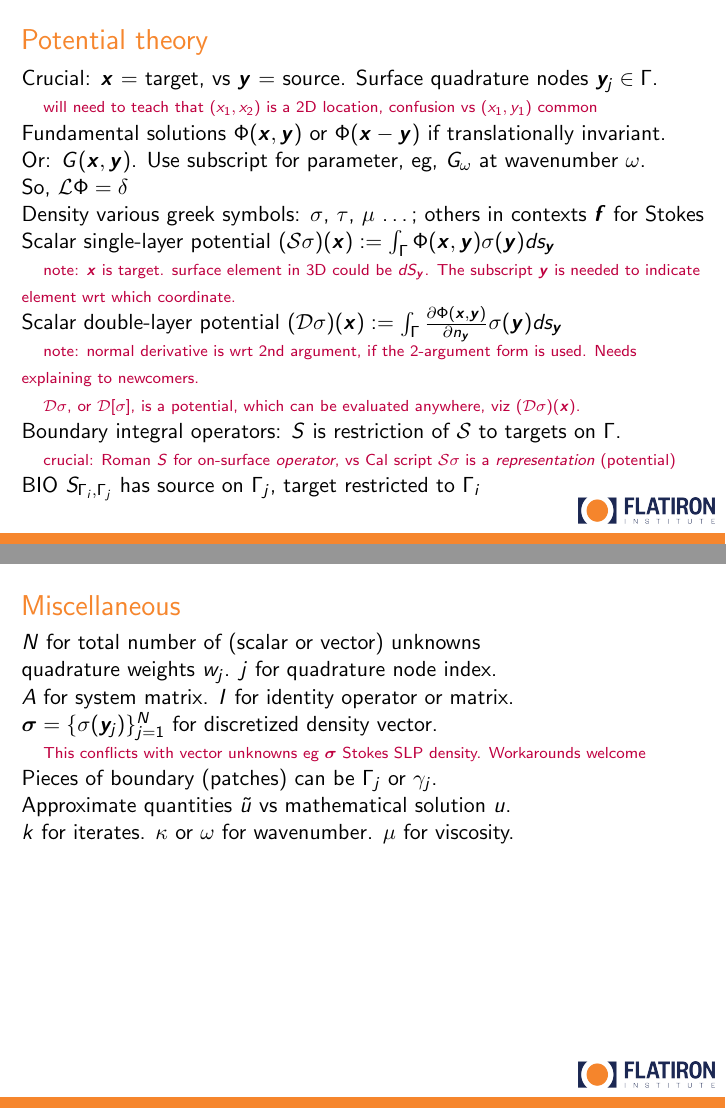
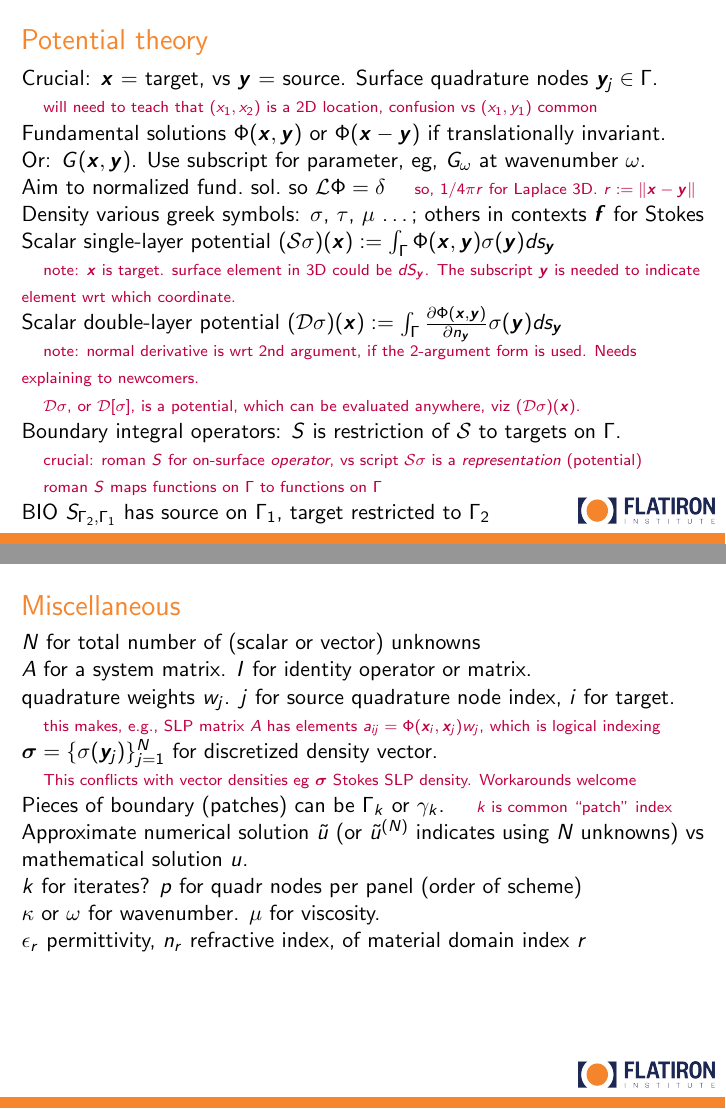
Before and after one commit to flatironinstitute/comptools24, LaTeX slides (notation.tex): pages 4 and 6 of 6, joined at a grey line. Compiled offline with pdfLaTeX.

Commit message:
notation tweaks

```diff
--- a/notation.tex
+++ b/notation.tex
@@ -61,7 +61,7 @@
 
 
 \title{Notations for Comp.\ Tools 2024 BIE workshop}
-\date{June 10, 2024}
+\date{\today}
 \author{\textbf{Alex Barnett}\inst{1}}
 \institute{\inst{1} Center for Computational Mathematics, Flatiron Institute, Simons Foundation}
 
@@ -130,7 +138,8 @@ If you want to change our actual convention in this document, discuss in GitHub
 
   Or: $G(\xx,\yy)$.  Use subscript for parameter, eg, $G_\omega$ at wavenumber $\omega$.
 
-  So, ${\cal L}\Phi = \delta$
+  Aim to normalized fund.\ sol.\ so ${\cal L}\Phi = \delta$
+  \quad\com{so, $1/4\pi r$ for Laplace 3D. $r:=\|\xx-\yy\|$}
 
   Density various greek symbols: $\sigma$, $\tau$, $\mu$ \dots; others in contexts $\mbf{f}$ for Stokes
 
@@ -150,9 +159,11 @@ If you want to change our actual convention in this document, discuss in GitHub
 
 Boundary integral operators: $S$ is restriction of $\Srep$ to targets on $\Gamma$.
 
-\quad\com{crucial: Roman $S$ for on-surface {\em operator}, vs Cal script $\Srep\sigma$ is a {\em representation} (potential)}
+\quad\com{crucial: roman $S$ for on-surface {\em operator}, vs script $\Srep\sigma$ is a {\em representation} (potential)}
 
-BIO $S_{\Gamma_i,\Gamma_j}$ has source on $\Gamma_j$, target restricted to $\Gamma_i$
+\quad\com{roman $S$ maps functions on $\Gamma$ to functions on $\Gamma$}
+
+BIO $S_{\Gamma_2,\Gamma_1}$ has source on $\Gamma_1$, target restricted to $\Gamma_2$
 
 \end{frame}
 
@@ -190,20 +205,27 @@ Abbreviate by $\mbf{T}$.
 
 $N$ for total number of (scalar or vector) unknowns
 
-quadrature weights $w_j$. $j$ for quadrature node index.
+$A$ for a system matrix. $I$ for identity operator or matrix.
 
-$A$ for system matrix. $I$ for identity operator or matrix.
+quadrature weights $w_j$. $j$ for source quadrature node index, $i$ for target.
+
+  \quad\com{this makes, e.g., SLP matrix $A$ has elements $a_{ij} = \Phi(\xx_i,\xx_j)w_j$, which is logical indexing}
 
 $\bm{\sigma} = \{\sigma(\yy_j)\}_{j=1}^N$ for discretized density vector.
 
-\quad\com{This conflicts with vector unknowns eg $\bm{\sigma}$ Stokes
+\quad\com{This conflicts with vector densities eg $\bm{\sigma}$ Stokes
   SLP density. Workarounds welcome}
 
-Pieces of boundary (patches) can be $\Gamma_j$ or $\gamma_j$.
+Pieces of boundary (patches) can be $\Gamma_k$ or $\gamma_k$.
+\quad\com{$k$ is common ``patch'' index}
 
-Approximate quantities $\tilde{u}$ vs mathematical solution $u$.
+Approximate numerical solution $\tilde{u}$ (or $\tilde u^{(N)}$ indicates using $N$ unknowns) vs mathematical solution $u$.
 
-$k$ for iterates. $\kappa$ or $\omega$ for wavenumber. $\mu$ for viscosity.
+$k$ for iterates? $p$ for quadr nodes per panel (order of scheme)
+
+$\kappa$ or $\omega$ for wavenumber. $\mu$ for viscosity.
+
+$\epsilon_r$ permittivity, $n_r$ refractive index, of material domain index $r$
 
 \end{frame}
 
```
Also changed, not shown: README.md, notation.tex (18 more changed lines).
